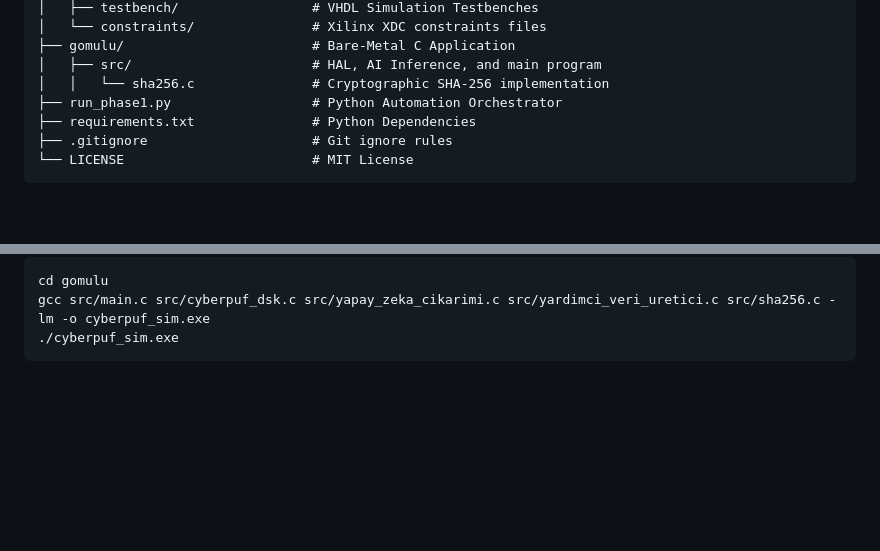
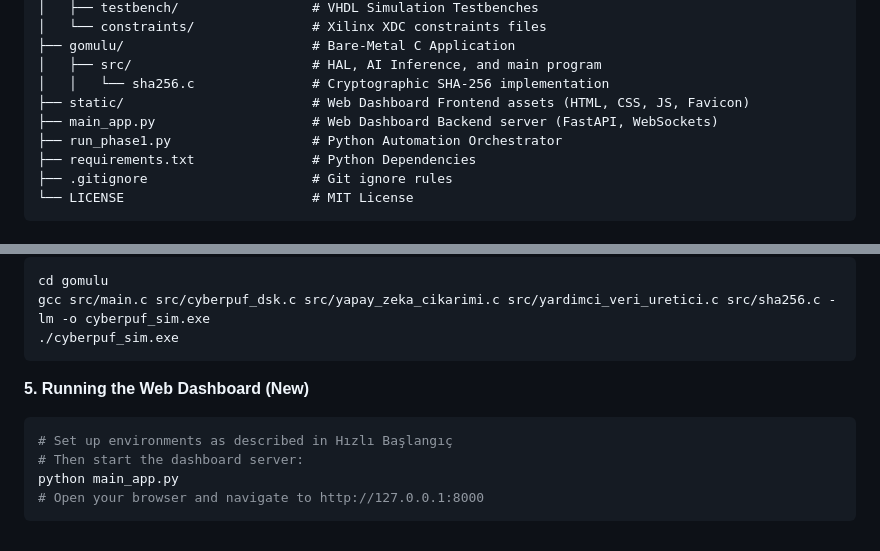
Before and after one commit to mecik-arda/CyberPUF, a Markdown page: README.md, 2 parts joined by grey strips. Drawn GitHub-style; blank space fills up the shorter version.

Commit message:
dokumantasyon: README dosyasi dizin yapisi ve web dashboard calistirma adimlari ile guncellendi

````diff
--- a/README.md
+++ b/README.md
@@ -274,6 +274,8 @@ CyberPUF/
 ├── gomulu/                        # Bare-Metal C Application
 │   ├── src/                       # HAL, AI Inference, and main program
 │   │   └── sha256.c               # Cryptographic SHA-256 implementation
+├── static/                        # Web Dashboard Frontend assets (HTML, CSS, JS, Favicon)
+├── main_app.py                    # Web Dashboard Backend server (FastAPI, WebSockets)
 ├── run_phase1.py                  # Python Automation Orchestrator
 ├── requirements.txt               # Python Dependencies
 ├── .gitignore                     # Git ignore rules
@@ -307,3 +309,11 @@ cd gomulu
 gcc src/main.c src/cyberpuf_dsk.c src/yapay_zeka_cikarimi.c src/yardimci_veri_uretici.c src/sha256.c -lm -o cyberpuf_sim.exe
 ./cyberpuf_sim.exe
 ```
+
+**5. Running the Web Dashboard (New)**
+```bash
+# Set up environments as described in Hızlı Başlangıç
+# Then start the dashboard server:
+python main_app.py
+# Open your browser and navigate to http://127.0.0.1:8000
+```
````
